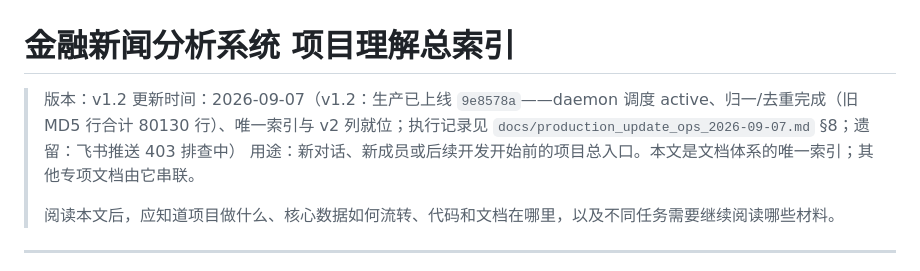
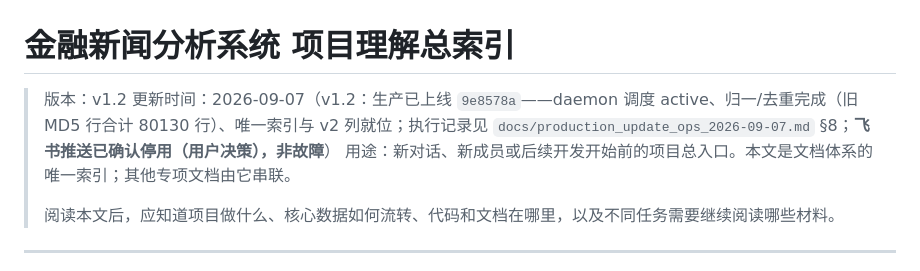
Before and after one commit to 2829367192Zeng-Alok/news-analysis-public, a Markdown page: docs/project_context_index.md, the part around the change. Rendered like a GitHub page.

```diff
--- a/docs/project_context_index.md
+++ b/docs/project_context_index.md
@@ -1,7 +1,7 @@
 # 金融新闻分析系统 项目理解总索引
 
 > 版本：v1.2
-> 更新时间：2026-09-07（v1.2：生产已上线 `9e8578a`——daemon 调度 active、归一/去重完成（旧 MD5 行合计 80130 行）、唯一索引与 v2 列就位；执行记录见 `docs/production_update_ops_2026-09-07.md` §8；遗留：飞书推送 403 排查中）
+> 更新时间：2026-09-07（v1.2：生产已上线 `9e8578a`——daemon 调度 active、归一/去重完成（旧 MD5 行合计 80130 行）、唯一索引与 v2 列就位；执行记录见 `docs/production_update_ops_2026-09-07.md` §8；**飞书推送已确认停用（用户决策），非故障**）
 > 用途：新对话、新成员或后续开发开始前的项目总入口。本文是文档体系的唯一索引；其他专项文档由它串联。
 >
 > 阅读本文后，应知道项目做什么、核心数据如何流转、代码和文档在哪里，以及不同任务需要继续阅读哪些材料。
```
Also changed, not shown: docs/deployment_reference.md (+2 -2 lines), docs/production_update_ops_2026-09-07.md (+1 -1 lines).
